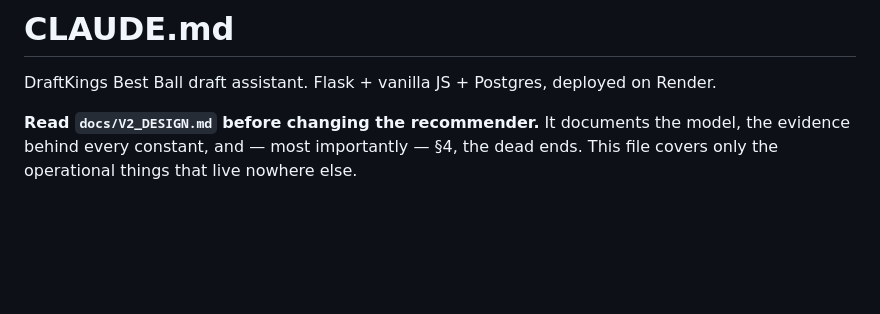
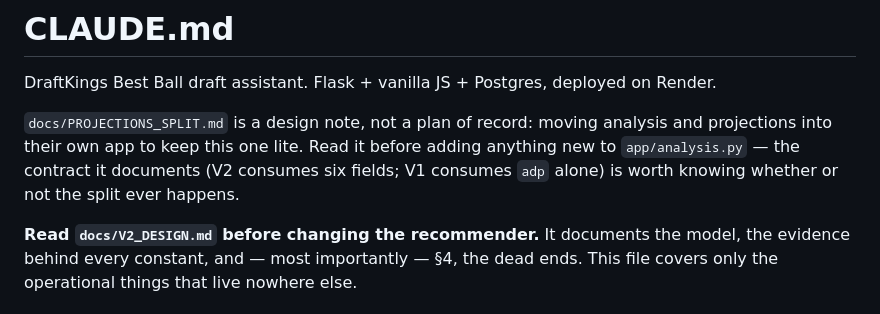
Before and after one commit to jvonderhoff/best-ball-draft-assistant, a Markdown page: fantasy_football/best-ball-draft/CLAUDE.md, the part around the change. Rendered like a GitHub page; blank space fills up the shorter version.

Commit message:
Write down the projections-split contract before it is needed
Design note only, nothing built. Records what a split would cost, because the
answer turned out to be "much less than expected" and that is worth not having to
re-derive.

Measured against the code rather than assumed: V1 reads exactly one field off a
player (adp) and consumes no projections at all, and V2 reads exactly six (ppg, sd,
sources, avail, disagreement, rec_share). Everything else analysis.py computes is
display or has already been folded into those six. Delivery is already a single
endpoint that only serves what projections.py built, so the split is that endpoint
switching from computing to reading a store — and projections_store and the
push-with-BBA_API_KEY pattern both already exist.

Names the failure mode that actually matters, because this codebase has now paid
for it twice. A committed bootstrap payload plus an app that quietly stops pushing
reproduces the rankings_seed.json bug one layer down: plausible numbers, no error,
stale data under 0.55 of every valuation. Guard is projections_hydrated alongside
rankings_hydrated, and building it FIRST, while a mistake is still visible.

Also records that the transport was never the constraint. Feeding a new field to V2
is a one-line read because optional inputs are already read as unknown rather than
zero; what gates a new model input is whether the harness can price it, which is why
several plumbed features sit at 0.0.

Co-Authored-By: Claude Opus 5 <noreply@anthropic.com>

```diff
--- a/fantasy_football/best-ball-draft/CLAUDE.md
+++ b/fantasy_football/best-ball-draft/CLAUDE.md
@@ -1,6 +1,11 @@
 # CLAUDE.md
 
 DraftKings Best Ball draft assistant. Flask + vanilla JS + Postgres, deployed on Render.
+
+`docs/PROJECTIONS_SPLIT.md` is a design note, not a plan of record: moving analysis and
+projections into their own app to keep this one lite. Read it before adding anything new
+to `app/analysis.py` — the contract it documents (V2 consumes six fields; V1 consumes
+`adp` alone) is worth knowing whether or not the split ever happens.
 
 **Read `docs/V2_DESIGN.md` before changing the recommender.** It documents the model, the
 evidence behind every constant, and — most importantly — §4, the dead ends. This file
```
Also changed, not shown: 1 other file.
